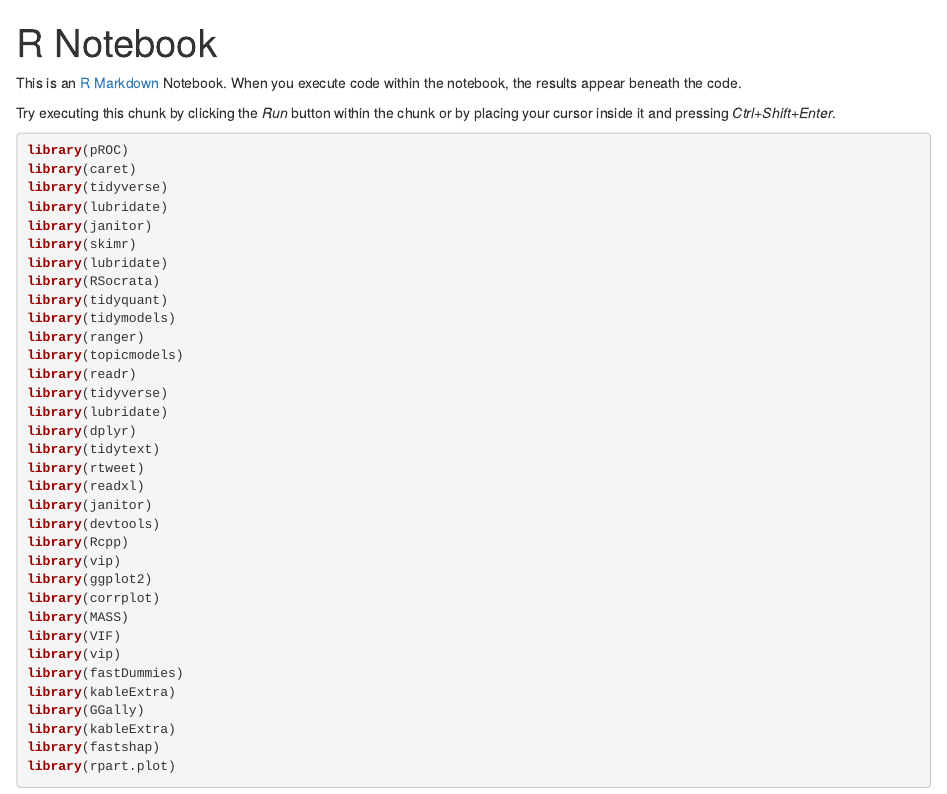
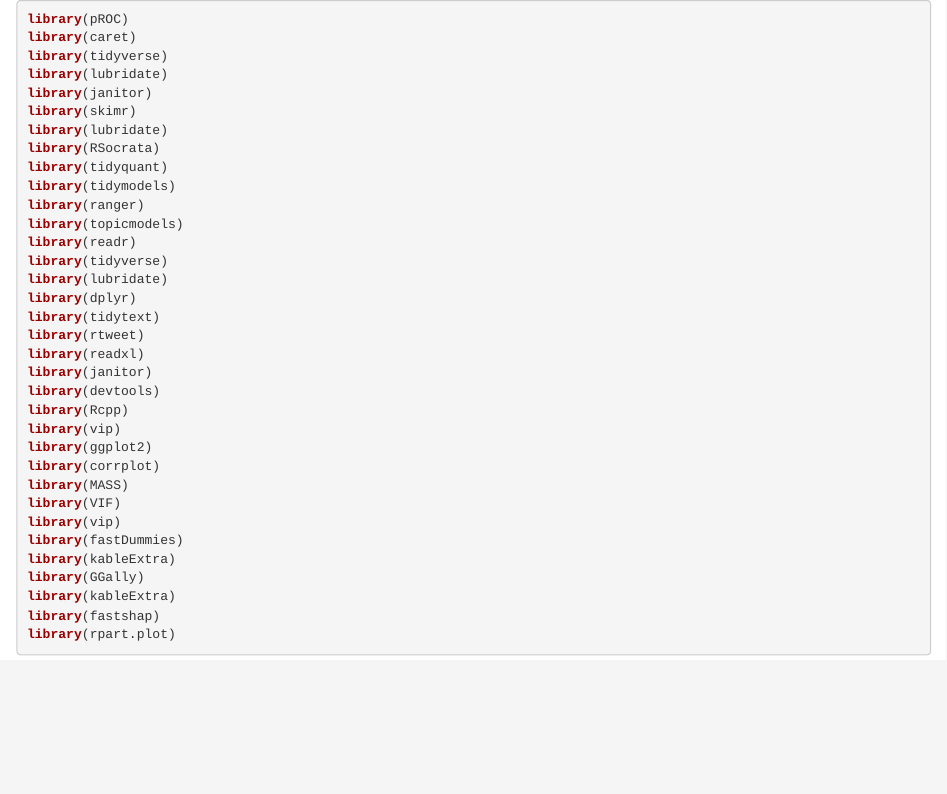
Before and after one commit to thefloortrader/MLProjects, an R Markdown document (OrganicProductAnalysis_LogReg_RandomForest.Rmd): the page in a window 1100 px wide, from its top. Rendered offline with R 4.5, knitr and Pandoc, with nearby package versions; some code elsewhere in the file could not run offline; column names are cleaned by a stand-in for the janitor package.

Commit message:
Update OrganicProductAnalysis_LogReg_RandomForest.Rmd

````diff
--- a/OrganicProductAnalysis_LogReg_RandomForest.Rmd
+++ b/OrganicProductAnalysis_LogReg_RandomForest.Rmd
@@ -1,13 +1,3 @@
----
-title: "R Notebook"
-output: html_notebook
----
-
-This is an [R Markdown](http://rmarkdown.rstudio.com) Notebook. When you execute code within the notebook, the results appear beneath the code.
-
-Try executing this chunk by clicking the *Run* button within the chunk or by placing your cursor inside it and pressing *Ctrl+Shift+Enter*.
-
-
 ```{r, message=FALSE, warning=FALSE}
 library(pROC)
 library(caret)
````
Also changed, not shown: OrganicProductAnalysis_LogReg_RandomForest.Rmd (2 more changed lines).
